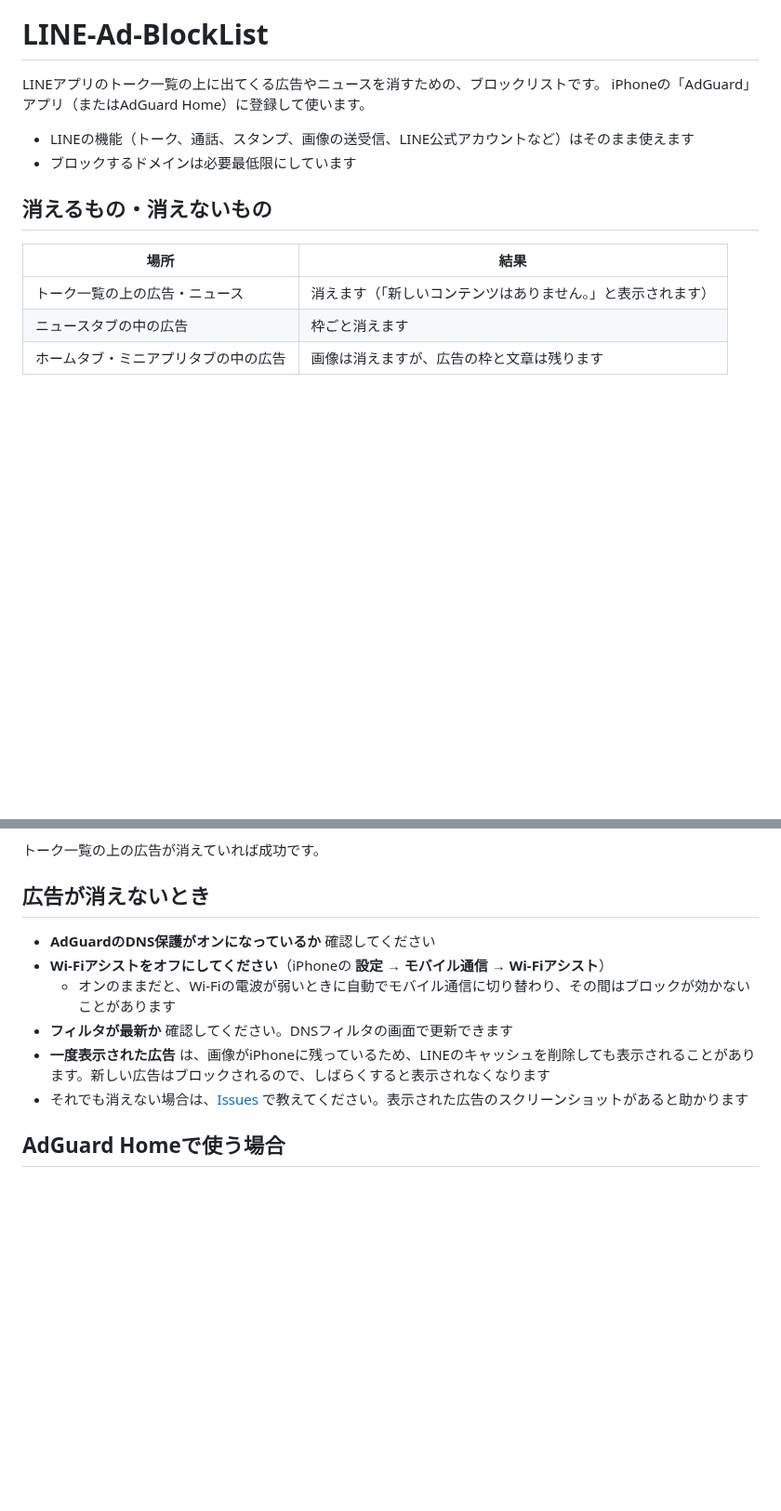
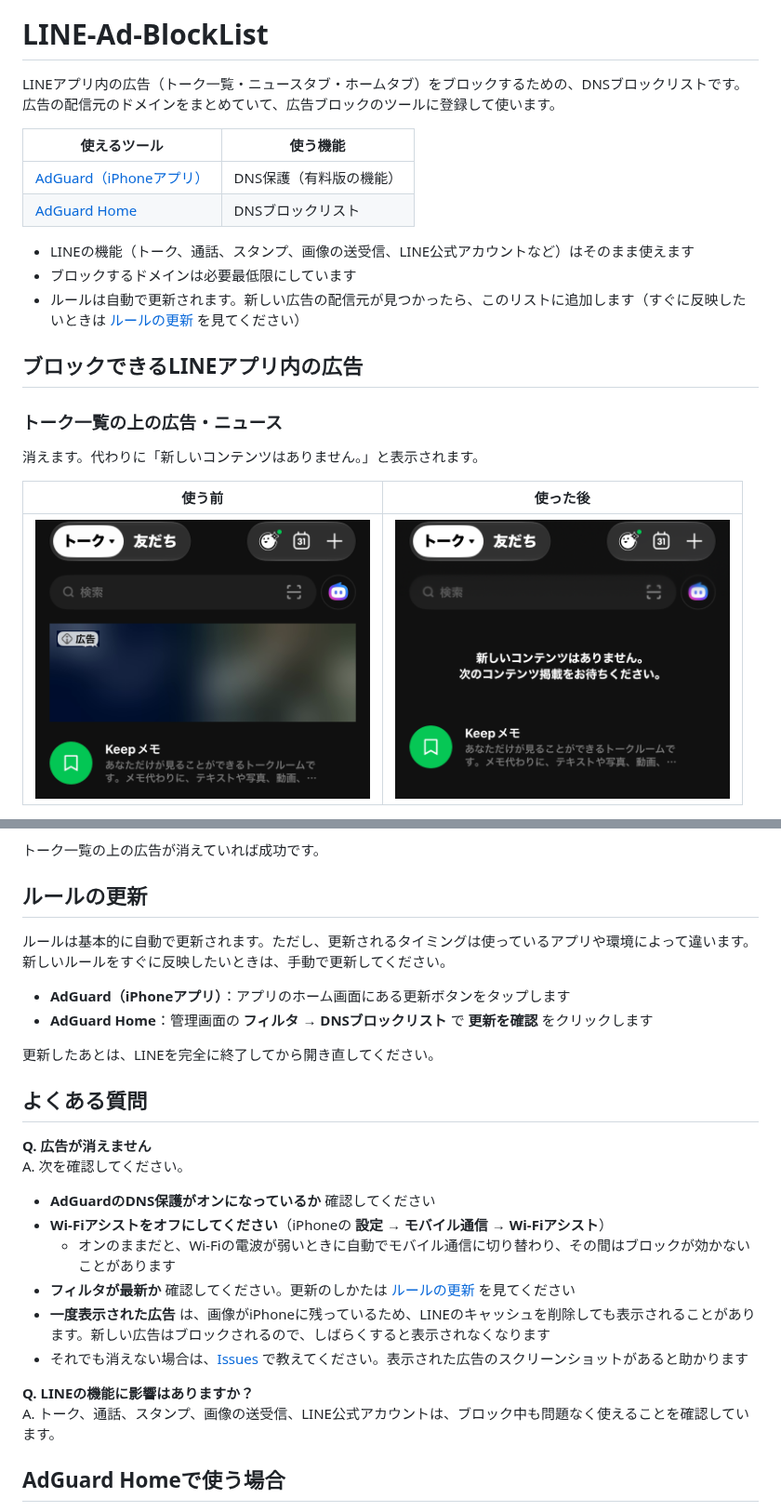
Before and after one commit to minimal-enginner/LINE-Ad-BlockList, a Markdown page: README.md, 2 parts joined by grey strips. Shown at 93% size. Drawn GitHub-style; pictures changed too: images/talk-after.png (added), images/talk-before.png (added); blank space fills up the shorter version.

```diff
--- a/README.md
+++ b/README.md
@@ -4,17 +4,25 @@
 
 # LINE-Ad-BlockList
 
-LINEアプリのトーク一覧の上に出てくる広告やニュースを消すための、ブロックリストです。
-iPhoneの「AdGuard」アプリ（またはAdGuard Home）に登録して使います。
+LINEアプリ内の広告（トーク一覧・ニュースタブ・ホームタブ）をブロックするための、DNSブロックリストです。
+広告の配信元のドメインをまとめていて、広告ブロックのツールに登録して使います。
+
+| 使えるツール | 使う機能 |
+|---|---|
+| [AdGuard（iPhoneアプリ）](https://download.adguardcdn.com/d/135962/ios) | DNS保護（有料版の機能） |
+| [AdGuard Home](https://adguard.com/en/adguard-home/overview.html) | DNSブロックリスト |
 
 - LINEの機能（トーク、通話、スタンプ、画像の送受信、LINE公式アカウントなど）はそのまま使えます
 - ブロックするドメインは必要最低限にしています
+- ルールは自動で更新されます。新しい広告の配信元が見つかったら、このリストに追加します（すぐに反映したいときは [ルールの更新](#ルールの更新) を見てください）
 
-## 消えるもの・消えないもの
+## ブロックできるLINEアプリ内の広告
 
-| 場所 | 結果 |
+### トーク一覧の上の広告・ニュース
+
+消えます。代わりに「新しいコンテンツはありません。」と表示されます。
+
+| 使う前 | 使った後 |
 |---|---|
-| トーク一覧の上の広告・ニュース | 消えます（「新しいコンテンツはありません。」と表示されます） |
-| ニュースタブの中の広告 | 枠ごと消えます |
-| ホームタブ・ミニアプリタブの中の広告 | 画像は消えますが、広告の枠と文章は残ります |
+| <img src="images/talk-before.png" alt="トーク一覧の上に広告が表示されている" width="360"> | <img src="images/talk-after.png" alt="広告の代わりに「新しいコンテンツはありません。」と表示されている" width="360"> |
 
@@ -58,14 +82,29 @@ https://raw.githubusercontent.com/minimal-enginner/LINE-Ad-BlockList/main/LINE-A
 
 トーク一覧の上の広告が消えていれば成功です。
 
-## 広告が消えないとき
+## ルールの更新
+
+ルールは基本的に自動で更新されます。ただし、更新されるタイミングは使っているアプリや環境によって違います。新しいルールをすぐに反映したいときは、手動で更新してください。
+
+- **AdGuard（iPhoneアプリ）**：アプリのホーム画面にある更新ボタンをタップします
+- **AdGuard Home**：管理画面の **フィルタ → DNSブロックリスト** で **更新を確認** をクリックします
+
+更新したあとは、LINEを完全に終了してから開き直してください。
+
+## よくある質問
+
+**Q. 広告が消えません**\
+A. 次を確認してください。
 
 - **AdGuardのDNS保護がオンになっているか** 確認してください
 - **Wi-Fiアシストをオフにしてください**（iPhoneの **設定 → モバイル通信 → Wi-Fiアシスト**）
   - オンのままだと、Wi-Fiの電波が弱いときに自動でモバイル通信に切り替わり、その間はブロックが効かないことがあります
-- **フィルタが最新か** 確認してください。DNSフィルタの画面で更新できます
+- **フィルタが最新か** 確認してください。更新のしかたは [ルールの更新](#ルールの更新) を見てください
 - **一度表示された広告** は、画像がiPhoneに残っているため、LINEのキャッシュを削除しても表示されることがあります。新しい広告はブロックされるので、しばらくすると表示されなくなります
 - それでも消えない場合は、[Issues](https://github.com/minimal-enginner/LINE-Ad-BlockList/issues) で教えてください。表示された広告のスクリーンショットがあると助かります
+
+**Q. LINEの機能に影響はありますか？**\
+A. トーク、通話、スタンプ、画像の送受信、LINE公式アカウントは、ブロック中も問題なく使えることを確認しています。
 
 ## AdGuard Homeで使う場合
 
```
Also changed, not shown: other parts of README.md (+18 -2 lines), images/home-after.png (added), images/home-before.png (added), images/news-after.png (added), images/news-before.png (added).
